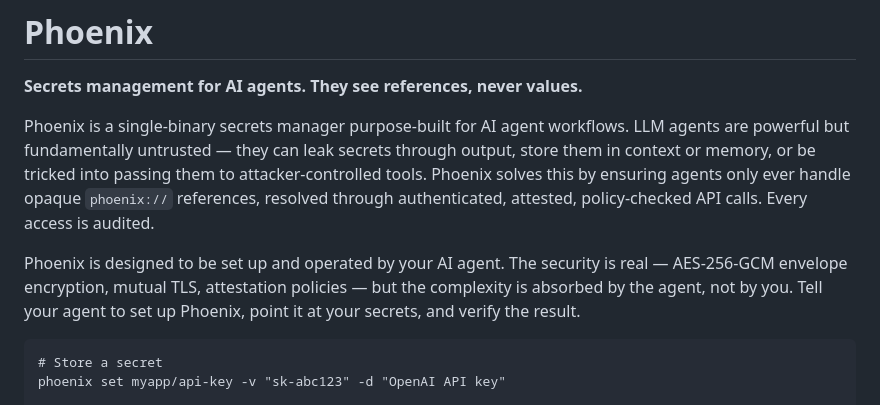
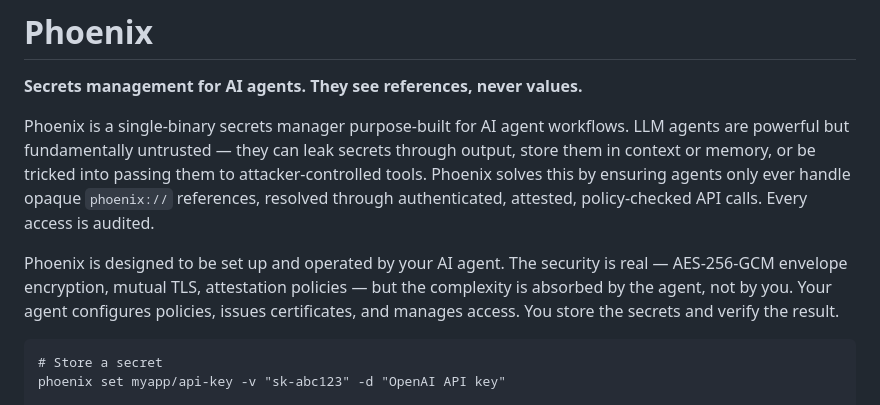
Before and after one commit to phoenixsec-dev/phoenix, a Markdown page: README.md, the part around the change. GitHub-like rendering.

Commit message:
docs: clarify agent vs human roles in README intro
Agent manages infrastructure (policies, certs, access). Human stores
the secrets. Removes implication that agent handles raw values.

Co-Authored-By: Claude Opus 4.6 <noreply@anthropic.com>

````diff
--- a/README.md
+++ b/README.md
@@ -4,7 +4,7 @@
 
 Phoenix is a single-binary secrets manager purpose-built for AI agent workflows. LLM agents are powerful but fundamentally untrusted — they can leak secrets through output, store them in context or memory, or be tricked into passing them to attacker-controlled tools. Phoenix solves this by ensuring agents only ever handle opaque `phoenix://` references, resolved through authenticated, attested, policy-checked API calls. Every access is audited.
 
-Phoenix is designed to be set up and operated by your AI agent. The security is real — AES-256-GCM envelope encryption, mutual TLS, attestation policies — but the complexity is absorbed by the agent, not by you. Tell your agent to set up Phoenix, point it at your secrets, and verify the result.
+Phoenix is designed to be set up and operated by your AI agent. The security is real — AES-256-GCM envelope encryption, mutual TLS, attestation policies — but the complexity is absorbed by the agent, not by you. Your agent configures policies, issues certificates, and manages access. You store the secrets and verify the result.
 
 ```
 # Store a secret
````
